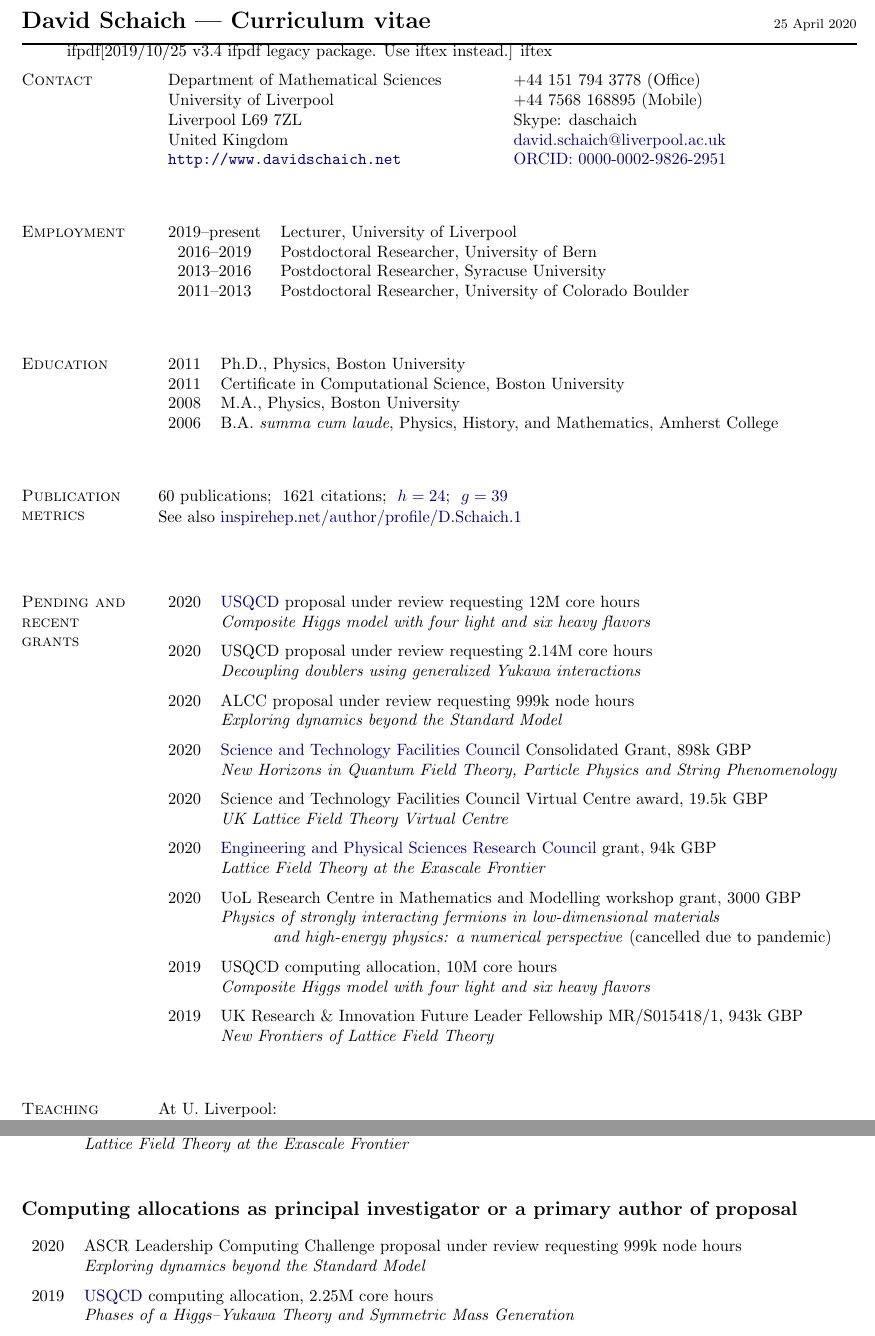
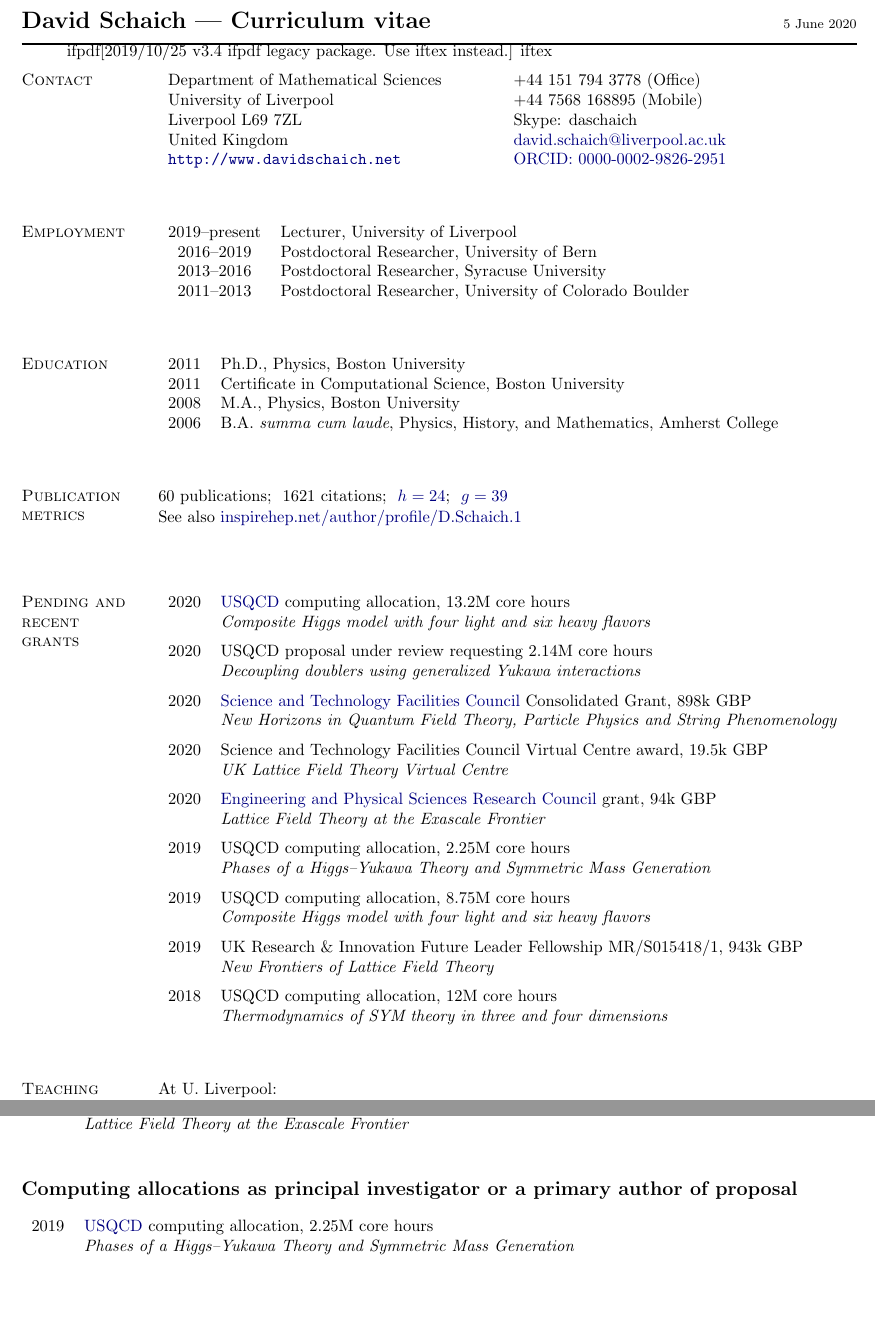
Before and after one commit to daschaich/Web_site, a LaTeX CV (cv/cv.tex, which reads cv/grants.tex): two parts of pages 1 and 11 of 17, joined at a grey line, cut so that both start at the same text, the shorter picture padded with empty space. Compiled offline with pdfLaTeX; a LaTeX package or settings file that is missing is left out.

Commit message:
Grants and service updates

```diff
--- a/cv/cv.tex
+++ b/cv/cv.tex
@@ -91,7 +91,7 @@
 % The actual content
 \begin{document}
 \raggedright
-\makeheading{David Schaich --- Curriculum vitae \hfill \textnormal{\footnotesize{25 April 2020}}}
+\makeheading{David Schaich --- Curriculum vitae \hfill \textnormal{\footnotesize{5 June 2020}}}
 % ------------------------------------------------------------------
 
 
@@ -160,12 +160,10 @@ See also \href{http://inspirehep.net/author/profile/D.Schaich.1}{inspirehep.net/
 
 \vspace{-12 pt} % Get things to line up
 \begin{tabular}[t]{cl}
-  2020 & \href{http://www.usqcd.org}{USQCD} proposal under review requesting 12M core hours                   \\ % BNL (KNL)
+  2020 & \href{http://www.usqcd.org}{USQCD} computing allocation, 13.2M core hours                            \\ % BNL (KNL)
        & \textit{Composite Higgs model with four light and six heavy flavors}                                 \\[6 pt]
   2020 & USQCD proposal under review requesting 2.14M core hours                                              \\ % Fermilab
        & \textit{Decoupling doublers using generalized Yukawa interactions}                                   \\[6 pt]
-  2020 & ALCC proposal under review requesting 999k node hours                                                \\ % Cori at Berkeley
-       & \textit{Exploring dynamics beyond the Standard Model}                                                \\[6 pt]
   2020 & \href{https://stfc.ukri.org}{Science and Technology Facilities Council} Consolidated Grant, 898k GBP \\
        & \textit{New Horizons in Quantum Field Theory, Particle Physics and String Phenomenology}             \\[6 pt]
   2020 & Science and Technology Facilities Council Virtual Centre award, 19.5k GBP                            \\
@@ -173,13 +171,14 @@ See also \href{http://inspirehep.net/author/profile/D.Schaich.1}{inspirehep.net/
   2020 & \href{https://epsrc.ukri.org}{Engineering and Physical Sciences Research Council} grant, 94k GBP     \\
 %       &  Exascale Computing Algorithms and Infrastructures Benefitting UK Research (ExCALIBUR) programme     \\
        & \textit{Lattice Field Theory at the Exascale Frontier}                                               \\[6 pt]
-  2020 & UoL Research Centre in Mathematics and Modelling workshop grant, 3000 GBP                            \\
-       & \textit{Physics of strongly interacting fermions in low-dimensional materials}                       \\
-       & \hspace{1 cm} \textit{and high-energy physics: a numerical perspective} (cancelled due to pandemic)  \\[6 pt]
-  2019 & USQCD computing allocation, 10M core hours                                                           \\ % BNL (KNL)
+  2019 & USQCD computing allocation, 2.25M core hours                                                         \\ % Fermilab
+       & \textit{Phases of a Higgs--Yukawa Theory and Symmetric Mass Generation}                              \\[6 pt]
+  2019 & USQCD computing allocation, 8.75M core hours                                                         \\ % BNL (KNL)
        & \textit{Composite Higgs model with four light and six heavy flavors}                                 \\[6 pt]
   2019 & UK Research \& Innovation Future Leader Fellowship {MR/S015418/1}, 943k GBP                          \\
-       & \textit{New Frontiers of Lattice Field Theory}                                                       \\
+       & \textit{New Frontiers of Lattice Field Theory}                                                       \\[6 pt]
+  2018 & USQCD computing allocation, 12M core hours                                                           \\ % Fermilab
+       & \textit{Thermodynamics of SYM theory in three and four dimensions}                                   \\
 \end{tabular}
 
 \spacer
--- a/cv/grants.tex
+++ b/cv/grants.tex
@@ -46,8 +46,6 @@
   \vspace{18 pt}
   \item {\large \bfseries Computing allocations as principal investigator or a primary author of proposal} \\[10 pt]
     \begin{tabular}[t]{cl}
-      2020 & ASCR Leadership Computing Challenge proposal under review requesting 999k node hours                     \\ % Cori at Berkeley
-           & \textit{Exploring dynamics beyond the Standard Model}                                                    \\[6 pt]
       2019 & \href{http://www.usqcd.org}{USQCD} computing allocation, 2.25M core hours                                \\ % Fermilab
            & \textit{Phases of a Higgs--Yukawa Theory and Symmetric Mass Generation}                                  \\[6 pt]
       2017 & USQCD computing allocation, 2.52M core hours                                                             \\ % Fermilab
```
Also changed, not shown: cv/cv.tex (40 more changed lines), cv/grants.tex (5 more changed lines), 1 other file.
